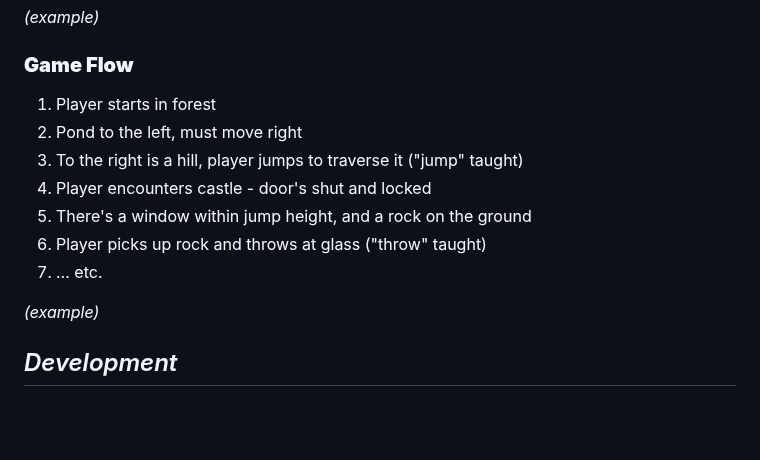
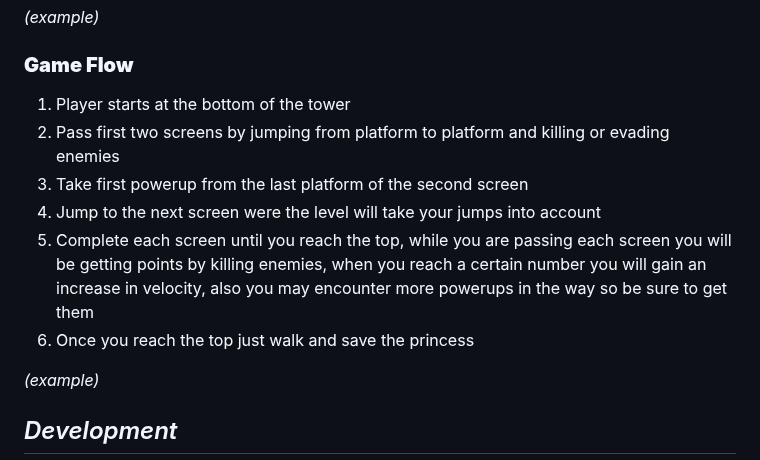
Before and after one commit to Santiago-Coronado/Jump_King_Team, a Markdown page: Videojuego/GDD_Template.md, the part around the change. Drawn GitHub-style; blank space fills up the shorter version.

Commit message:
Updated game flow section

```diff
--- a/Videojuego/GDD_Template.md
+++ b/Videojuego/GDD_Template.md
@@ -130,13 +130,12 @@ _(example)_
 
 ### **Game Flow**
 
-1. Player starts in forest
-2. Pond to the left, must move right
-3. To the right is a hill, player jumps to traverse it (&quot;jump&quot; taught)
-4. Player encounters castle - door&#39;s shut and locked
-5. There&#39;s a window within jump height, and a rock on the ground
-6. Player picks up rock and throws at glass (&quot;throw&quot; taught)
-7. … etc.
+1. Player starts at the bottom of the tower
+2. Pass first two screens by jumping from platform to platform and killing or evading enemies
+3. Take first powerup from the last platform of the second screen
+4. Jump to the next screen were the level will take your jumps into account
+5. Complete each screen until you reach the top, while you are passing each screen you will be getting points by killing enemies, when you reach a certain number you will gain an increase in velocity, also you may encounter more powerups in the way so be sure to get them
+7. Once you reach the top just walk and save the princess
 
 _(example)_
 
```
